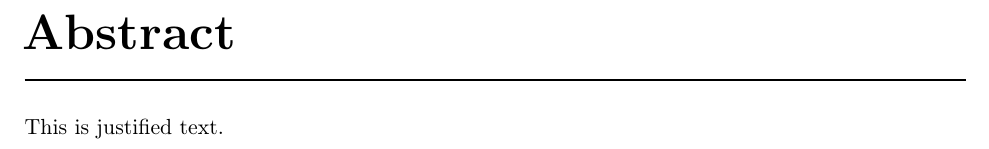
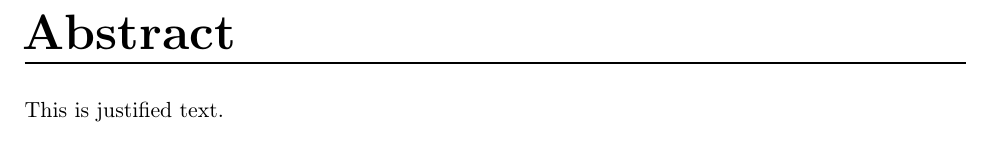
Before and after one commit to sergiomtzlosa/latex-template-report-unizar, a LaTeX thesis (report.tex, which reads utils/macros.tex): part of page 6 of 12, cut so that both start at the same text. Compiled offline with pdfLaTeX; a LaTeX package or settings file that is missing is left out.

Commit message:
more content

```diff
--- a/utils/macros.tex
+++ b/utils/macros.tex
@@ -330,7 +330,9 @@
 	\addto{\captionsenglish}{\bibname}
 }
 
-\patchcmd{\thebibliography}{\chapter*{\bibname}}{\chapter*{\bibname\\\vspace{-0.5cm}\rule{\linewidth}{1pt}\vspace{-0.5cm}}\protect{\thispagestyle{phdfancyempty}}}{}{}
+\def\customquad{\hskip\baselineskip\relax}
+
+\patchcmd{\thebibliography}{\chapter*{\bibname}}{\chapter*{\flushleft\bibname\vspace{-0.4cm}\customquad\rule{\linewidth}{1pt}\vspace{-0.5cm}}\protect{\thispagestyle{phdfancyempty}}}{}{}
 
 % redefine plain style to empty style
 % https://tex.stackexchange.com/questions/65089/im-trying-to-redefine-the-plain-pagestyle-as-empty
@@ -339,15 +341,17 @@
 \makeatother
 
 % create new chapter without page reference in TOC, optional, to set an horizontal line below the title
+% create new chapter without page reference in TOC, optional, to set an horizontal line below the title
 \newcommandtwoopt{\chaptercustompageintoc}[4][showrule][true]{
 
 	% https://tex.stackexchange.com/questions/50038/suppress-page-numbers-when-using-addcontentsline
 	\ifthenelse{\equal{#1}{showrule}}{
 
-		\chapter*{#3\\\vspace{-0.5cm}\rule{\linewidth}{1pt}\vspace{-1.2cm}}
+		\chapter*{\flushleft#3\vspace{-0.5cm}\customquad\rule{\linewidth}{1pt}\vspace{-1.2cm}}
+
 	}{
 
-		\chapter*{{#3}\\\vspace{-1.0cm}}
+		\chapter*{\flushleft{#3}\vspace{-1.0cm}\customquad}
 	}
 
 	\ifthenelse{\equal{#2}{true}}{
@@ -360,17 +364,16 @@
 
 	\ifthenelse{\equal{#1}{showrule}}{
 
-		\chapter*{#3\\\vspace{-0.5cm}\rule{\linewidth}{1pt}\vspace{-1.2cm}}
+		\chapter*{\flushleft#3\vspace{-0.8cm}\customquad\rule{\linewidth}{1pt}\vspace{-1.2cm}}
 	}{
 
-		\chapter*{{#3}\\\vspace{-1.0cm}}
+		\chapter*{\flushleft{#3}\vspace{-1.0cm}\customquad}
 	}
 
 	\ifthenelse{\equal{#2}{true}}{
 		\addcontentsline{toc}{chapter}{#3}
 	}
 }
-
 %% input file for abstract
 
 \global\def\showpageabstract{false}
```
Also changed, not shown: book-cover/universal/book_cover.pdf, book_cover.pdf, report-combine.pdf, 1 other file.
